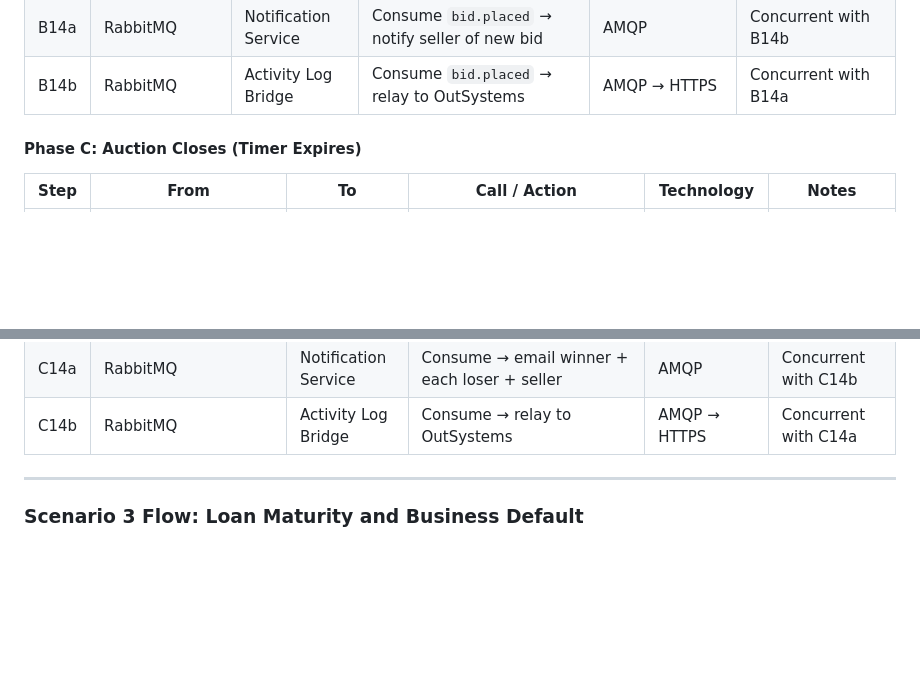
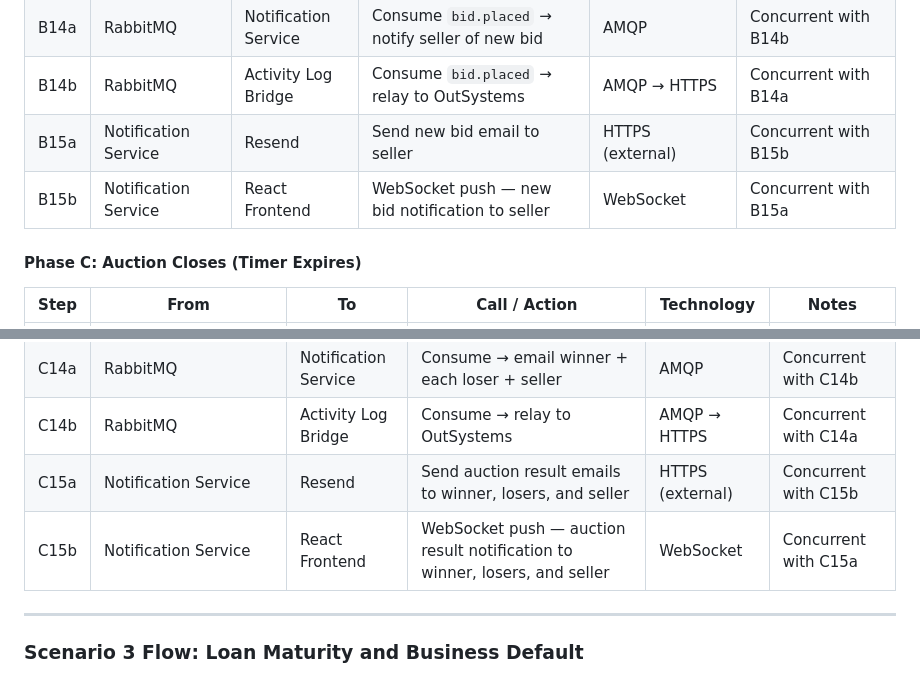
Before and after one commit to ihsankoolz/InvoiceFlow, a Markdown page: FINAL_ARCHITECTURE.md, 2 parts joined by grey strips. Rendered like a GitHub page; blank space fills up the shorter version.

```diff
--- a/FINAL_ARCHITECTURE.md
+++ b/FINAL_ARCHITECTURE.md
@@ -576,6 +581,8 @@ This flow has three phases: (A) Wallet Top-Up, (B) Bidding with Anti-Snipe, (C)
 | B13 | Bidding Orchestrator | RabbitMQ | Publish `bid.placed` | AMQP | |
 | B14a | RabbitMQ | Notification Service | Consume `bid.placed` → notify seller of new bid | AMQP | Concurrent with B14b |
 | B14b | RabbitMQ | Activity Log Bridge | Consume `bid.placed` → relay to OutSystems | AMQP → HTTPS | Concurrent with B14a |
+| B15a | Notification Service | Resend | Send new bid email to seller | HTTPS (external) | Concurrent with B15b |
+| B15b | Notification Service | React Frontend | WebSocket push — new bid notification to seller | WebSocket | Concurrent with B15a |
 
 #### Phase C: Auction Closes (Timer Expires)
 
@@ -596,6 +603,8 @@ This flow has three phases: (A) Wallet Top-Up, (B) Bidding with Anti-Snipe, (C)
 | C13 | Temporal Worker | RabbitMQ | Publish `auction.closed.winner` + `auction.closed.loser` (per loser) | AMQP | Step 10 — no escrow refund needed; already released on outbid |
 | C14a | RabbitMQ | Notification Service | Consume → email winner + each loser + seller | AMQP | Concurrent with C14b |
 | C14b | RabbitMQ | Activity Log Bridge | Consume → relay to OutSystems | AMQP → HTTPS | Concurrent with C14a |
+| C15a | Notification Service | Resend | Send auction result emails to winner, losers, and seller | HTTPS (external) | Concurrent with C15b |
+| C15b | Notification Service | React Frontend | WebSocket push — auction result notification to winner, losers, and seller | WebSocket | Concurrent with C15a |
 
 ---
 
```
Also changed, not shown: other parts of FINAL_ARCHITECTURE.md (+12 -4 lines).
